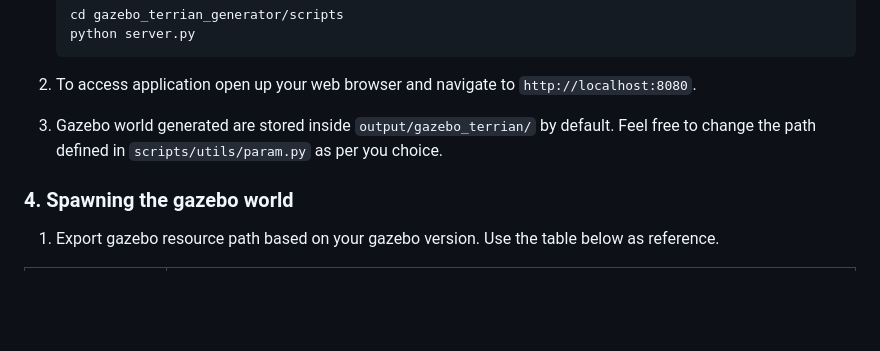
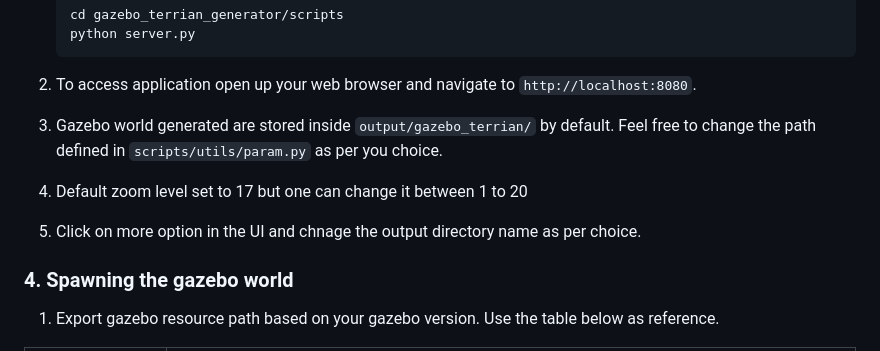
Before and after one commit to saiaravind19/gazebo_terrian_generator, a Markdown page: README.md, the part around the change. Rendered like a GitHub page; blank space fills up the shorter version.

```diff
--- a/README.md
+++ b/README.md
@@ -55,6 +55,8 @@ pip install -r requirements.txt
 
 2. To access application open up your web browser and navigate to `http://localhost:8080`.
 3. Gazebo world generated are stored inside `output/gazebo_terrian/` by default. Feel free to change the path defined in `scripts/utils/param.py` as per you choice.
+4. Default zoom level set to 17 but one can change it between 1 to 20
+5. Click on more option in the UI and chnage the output directory name as per choice.
 
 ### 4. Spawning the gazebo world
 1. Export gazebo resource path based on your gazebo version. Use the table below as reference.
```
